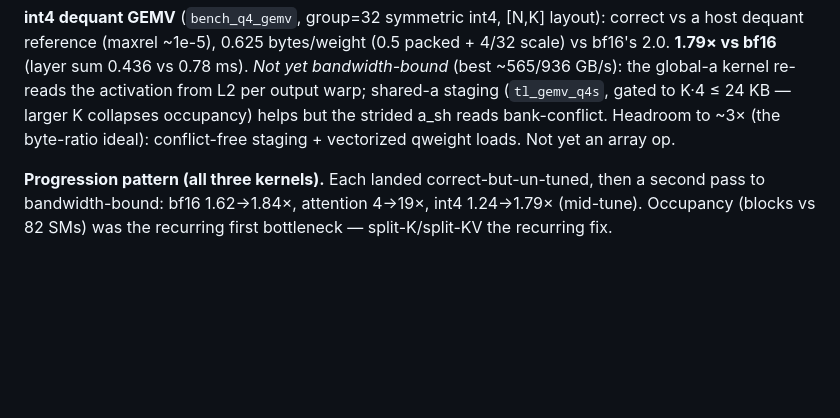
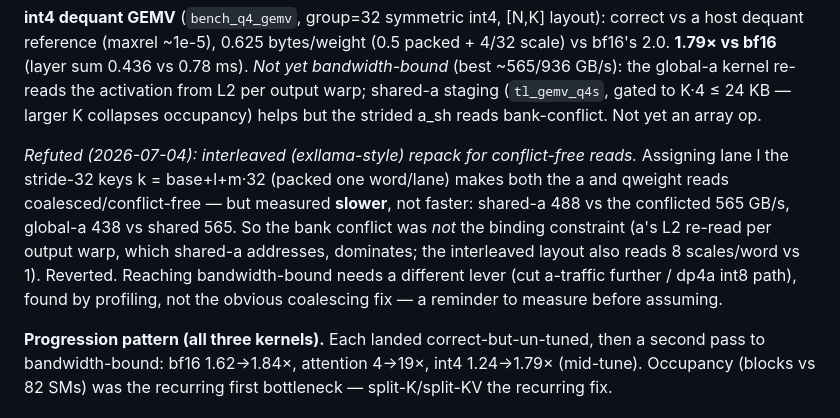
Before and after one commit to yhirose/cpp-tensorlib, a Markdown page: docs/performance-notes.md, the part around the change. GitHub-like rendering; blank space fills up the shorter version.

Commit message:
docs: record the refuted interleaved-repack int4 optimization
The exllama-style stride-32 interleave (conflict-free, coalesced a + qweight
reads) measured slower than the conflicted shared-a kernel (488 vs 565 GB/s),
so the bank conflict wasn't the binding constraint — a's per-output L2 re-read
dominates. Reverted; noted so it isn't retried without new evidence.

Co-Authored-By: Claude Opus 4.8 (1M context) <noreply@anthropic.com>

```diff
--- a/docs/performance-notes.md
+++ b/docs/performance-notes.md
@@ -550,8 +550,17 @@ packed + 4/32 scale) vs bf16's 2.0. **1.79× vs bf16** (layer sum 0.436 vs 0.78
 ms). *Not yet bandwidth-bound* (best ~565/936 GB/s): the global-a kernel re-reads
 the activation from L2 per output warp; shared-a staging (`tl_gemv_q4s`, gated to
 K·4 ≤ 24 KB — larger K collapses occupancy) helps but the strided a_sh reads
-bank-conflict. Headroom to ~3× (the byte-ratio ideal): conflict-free staging +
-vectorized qweight loads. Not yet an array op.
+bank-conflict. Not yet an array op.
+
+*Refuted (2026-07-04): interleaved (exllama-style) repack for conflict-free
+reads.* Assigning lane l the stride-32 keys k = base+l+m·32 (packed one word/lane)
+makes both the a and qweight reads coalesced/conflict-free — but measured
+**slower**, not faster: shared-a 488 vs the conflicted 565 GB/s, global-a 438 vs
+shared 565. So the bank conflict was *not* the binding constraint (a's L2 re-read
+per output warp, which shared-a addresses, dominates; the interleaved layout also
+reads 8 scales/word vs 1). Reverted. Reaching bandwidth-bound needs a different
+lever (cut a-traffic further / dp4a int8 path), found by profiling, not the
+obvious coalescing fix — a reminder to measure before assuming.
 
 **Progression pattern (all three kernels).** Each landed correct-but-un-tuned,
 then a second pass to bandwidth-bound: bf16 1.62→1.84×, attention 4→19×, int4
```
